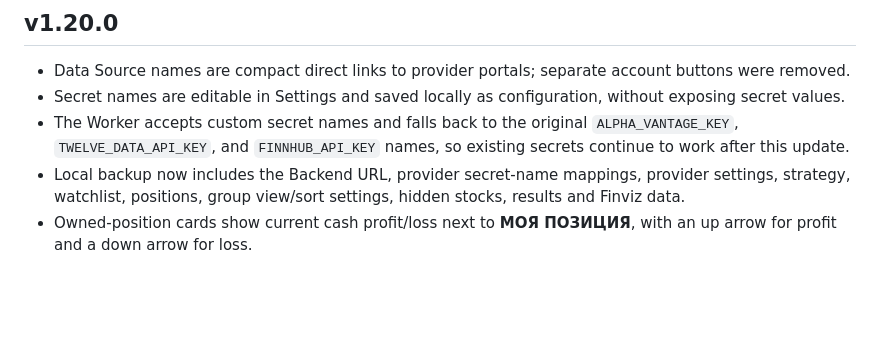
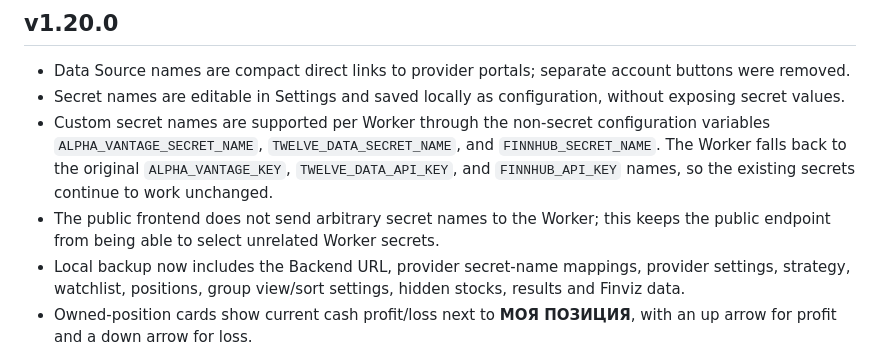
Before and after one commit to dannrash78/Swing-Signal-Monitor, a Markdown page: README.md, the part around the change. Rendered like a GitHub page; blank space fills up the shorter version.

Commit message:
v1.20.0 secure secret mapping README

```diff
--- a/README.md
+++ b/README.md
@@ -79,6 +79,7 @@ API keys remain server-side in Cloudflare Worker. The frontend sends only provid
 
 - Data Source names are compact direct links to provider portals; separate account buttons were removed.
 - Secret names are editable in Settings and saved locally as configuration, without exposing secret values.
-- The Worker accepts custom secret names and falls back to the original `ALPHA_VANTAGE_KEY`, `TWELVE_DATA_API_KEY`, and `FINNHUB_API_KEY` names, so existing secrets continue to work after this update.
+- Custom secret names are supported per Worker through the non-secret configuration variables `ALPHA_VANTAGE_SECRET_NAME`, `TWELVE_DATA_SECRET_NAME`, and `FINNHUB_SECRET_NAME`. The Worker falls back to the original `ALPHA_VANTAGE_KEY`, `TWELVE_DATA_API_KEY`, and `FINNHUB_API_KEY` names, so the existing secrets continue to work unchanged.
+- The public frontend does not send arbitrary secret names to the Worker; this keeps the public endpoint from being able to select unrelated Worker secrets.
 - Local backup now includes the Backend URL, provider secret-name mappings, provider settings, strategy, watchlist, positions, group view/sort settings, hidden stocks, results and Finviz data.
 - Owned-position cards show current cash profit/loss next to **МОЯ ПОЗИЦИЯ**, with an up arrow for profit and a down arrow for loss.
```
